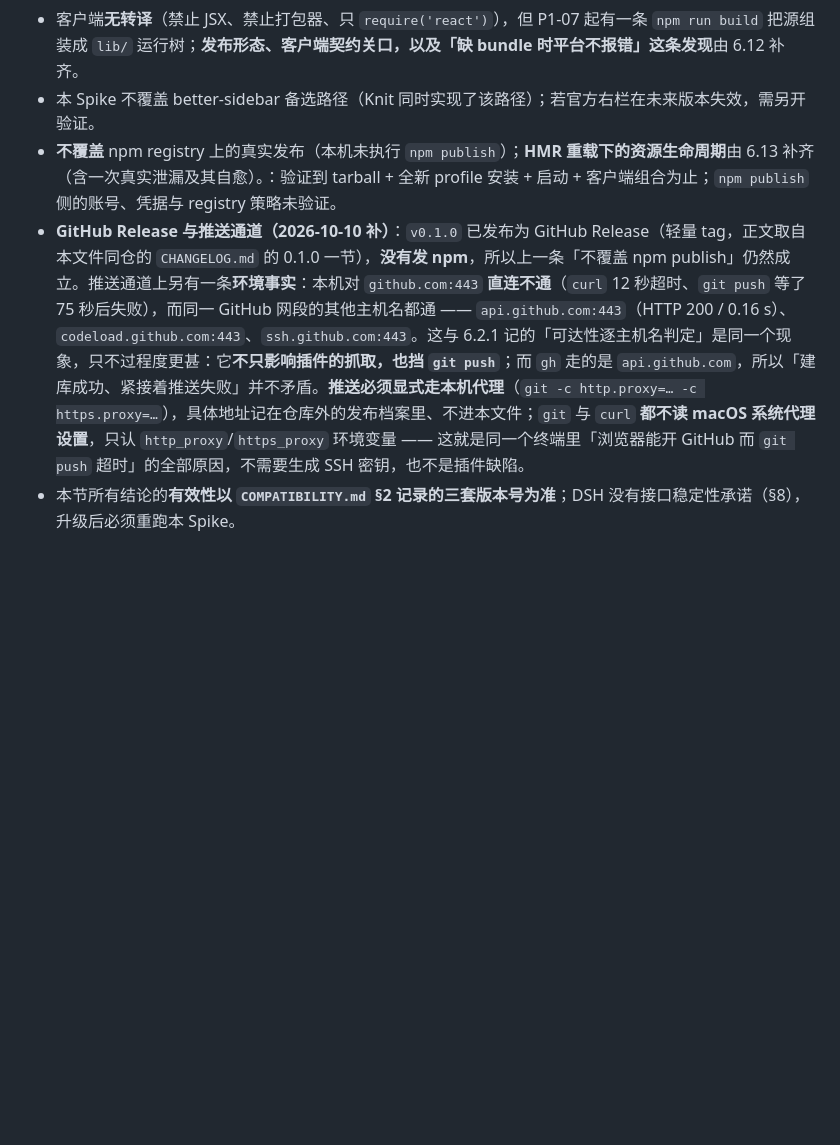
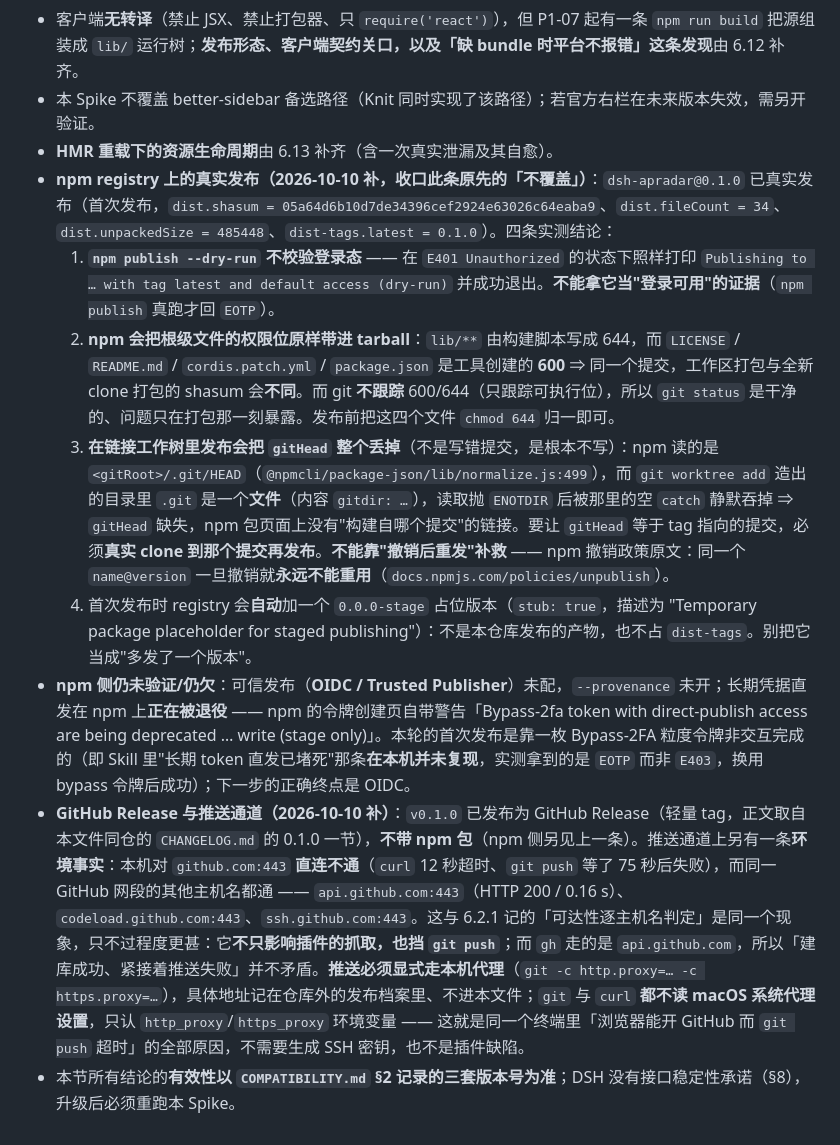
Before and after one commit to PolinniZhong/dsh-apradar, a Markdown page: TECH-SPIKE.md, the part around the change. Rendered like a GitHub page; blank space fills up the shorter version.

```diff
--- a/TECH-SPIKE.md
+++ b/TECH-SPIKE.md
@@ -970,6 +970,12 @@ CSS 引擎、没有真实布局、没有真实滚动容器**。它能证明的
 - `dsh.client.inject` 中的 `@deepseek-ai/dsh-client-ui-sidebar-right` 是**声明性**的，不是 Cordis 注入；真正的注入在 Client 代码的 `ctx.inject(['sidebarRightTabs'], …)`。
 - 客户端**无转译**（禁止 JSX、禁止打包器、只 `require('react')`），但 P1-07 起有一条 `npm run build` 把源组装成 `lib/` 运行树；**发布形态、客户端契约关口，以及「缺 bundle 时平台不报错」这条发现**由 6.12 补齐。
 - 本 Spike 不覆盖 better-sidebar 备选路径（Knit 同时实现了该路径）；若官方右栏在未来版本失效，需另开验证。
-- **不覆盖** npm registry 上的真实发布（本机未执行 `npm publish`）；**HMR 重载下的资源生命周期**由 6.13 补齐（含一次真实泄漏及其自愈）。：验证到 tarball + 全新 profile 安装 + 启动 + 客户端组合为止；`npm publish` 侧的账号、凭据与 registry 策略未验证。
-- **GitHub Release 与推送通道（2026-10-10 补）**：`v0.1.0` 已发布为 GitHub Release（轻量 tag，正文取自本文件同仓的 `CHANGELOG.md` 的 0.1.0 一节），**没有发 npm**，所以上一条「不覆盖 npm publish」仍然成立。推送通道上另有一条**环境事实**：本机对 `github.com:443` **直连不通**（`curl` 12 秒超时、`git push` 等了 75 秒后失败），而同一 GitHub 网段的其他主机名都通 —— `api.github.com:443`（HTTP 200 / 0.16 s）、`codeload.github.com:443`、`ssh.github.com:443`。这与 6.2.1 记的「可达性逐主机名判定」是同一个现象，只不过程度更甚：它**不只影响插件的抓取，也挡 `git push`**；而 `gh` 走的是 `api.github.com`，所以「建库成功、紧接着推送失败」并不矛盾。**推送必须显式走本机代理**（`git -c http.proxy=… -c https.proxy=…`），具体地址记在仓库外的发布档案里、不进本文件；`git` 与 `curl` **都不读 macOS 系统代理设置**，只认 `http_proxy`/`https_proxy` 环境变量 —— 这就是同一个终端里「浏览器能开 GitHub 而 `git push` 超时」的全部原因，不需要生成 SSH 密钥，也不是插件缺陷。
+- **HMR 重载下的资源生命周期**由 6.13 补齐（含一次真实泄漏及其自愈）。
+- **npm registry 上的真实发布（2026-10-10 补，收口此条原先的「不覆盖」）**：`dsh-apradar@0.1.0` 已真实发布（首次发布，`dist.shasum = 05a64d6b10d7de34396cef2924e63026c64eaba9`、`dist.fileCount = 34`、`dist.unpackedSize = 485448`、`dist-tags.latest = 0.1.0`）。四条实测结论：
+  1. **`npm publish --dry-run` 不校验登录态** —— 在 `E401 Unauthorized` 的状态下照样打印 `Publishing to … with tag latest and default access (dry-run)` 并成功退出。**不能拿它当"登录可用"的证据**（`npm publish` 真跑才回 `EOTP`）。
+  2. **npm 会把根级文件的权限位原样带进 tarball**：`lib/**` 由构建脚本写成 644，而 `LICENSE` / `README.md` / `cordis.patch.yml` / `package.json` 是工具创建的 **600** ⇒ 同一个提交，工作区打包与全新 clone 打包的 shasum 会**不同**。而 git **不跟踪** 600/644（只跟踪可执行位），所以 `git status` 是干净的、问题只在打包那一刻暴露。发布前把这四个文件 `chmod 644` 归一即可。
+  3. **在链接工作树里发布会把 `gitHead` 整个丢掉**（不是写错提交，是根本不写）：npm 读的是 `<gitRoot>/.git/HEAD`（`@npmcli/package-json/lib/normalize.js:499`），而 `git worktree add` 造出的目录里 `.git` 是一个**文件**（内容 `gitdir: …`），读取抛 `ENOTDIR` 后被那里的空 `catch` 静默吞掉 ⇒ `gitHead` 缺失，npm 包页面上没有"构建自哪个提交"的链接。要让 `gitHead` 等于 tag 指向的提交，必须**真实 clone 到那个提交再发布**。**不能靠"撤销后重发"补救** —— npm 撤销政策原文：同一个 `name@version` 一旦撤销就**永远不能重用**（`docs.npmjs.com/policies/unpublish`）。
+  4. 首次发布时 registry 会**自动**加一个 `0.0.0-stage` 占位版本（`stub: true`，描述为 "Temporary package placeholder for staged publishing"）：不是本仓库发布的产物，也不占 `dist-tags`。别把它当成"多发了一个版本"。
+- **npm 侧仍未验证/仍欠**：可信发布（**OIDC / Trusted Publisher**）未配，`--provenance` 未开；长期凭据直发在 npm 上**正在被退役** —— npm 的令牌创建页自带警告「Bypass-2fa token with direct-publish access are being deprecated … write (stage only)」。本轮的首次发布是靠一枚 Bypass-2FA 粒度令牌非交互完成的（即 Skill 里"长期 token 直发已堵死"那条**在本机并未复现**，实测拿到的是 `EOTP` 而非 `E403`，换用 bypass 令牌后成功）；下一步的正确终点是 OIDC。
+- **GitHub Release 与推送通道（2026-10-10 补）**：`v0.1.0` 已发布为 GitHub Release（轻量 tag，正文取自本文件同仓的 `CHANGELOG.md` 的 0.1.0 一节），**不带 npm 包**（npm 侧另见上一条）。推送通道上另有一条**环境事实**：本机对 `github.com:443` **直连不通**（`curl` 12 秒超时、`git push` 等了 75 秒后失败），而同一 GitHub 网段的其他主机名都通 —— `api.github.com:443`（HTTP 200 / 0.16 s）、`codeload.github.com:443`、`ssh.github.com:443`。这与 6.2.1 记的「可达性逐主机名判定」是同一个现象，只不过程度更甚：它**不只影响插件的抓取，也挡 `git push`**；而 `gh` 走的是 `api.github.com`，所以「建库成功、紧接着推送失败」并不矛盾。**推送必须显式走本机代理**（`git -c http.proxy=… -c https.proxy=…`），具体地址记在仓库外的发布档案里、不进本文件；`git` 与 `curl` **都不读 macOS 系统代理设置**，只认 `http_proxy`/`https_proxy` 环境变量 —— 这就是同一个终端里「浏览器能开 GitHub 而 `git push` 超时」的全部原因，不需要生成 SSH 密钥，也不是插件缺陷。
 - 本节所有结论的**有效性以 `COMPATIBILITY.md` §2 记录的三套版本号为准**；DSH 没有接口稳定性承诺（§8），升级后必须重跑本 Spike。
```
Also changed, not shown: CHANGELOG.md (+11 -3 lines).
